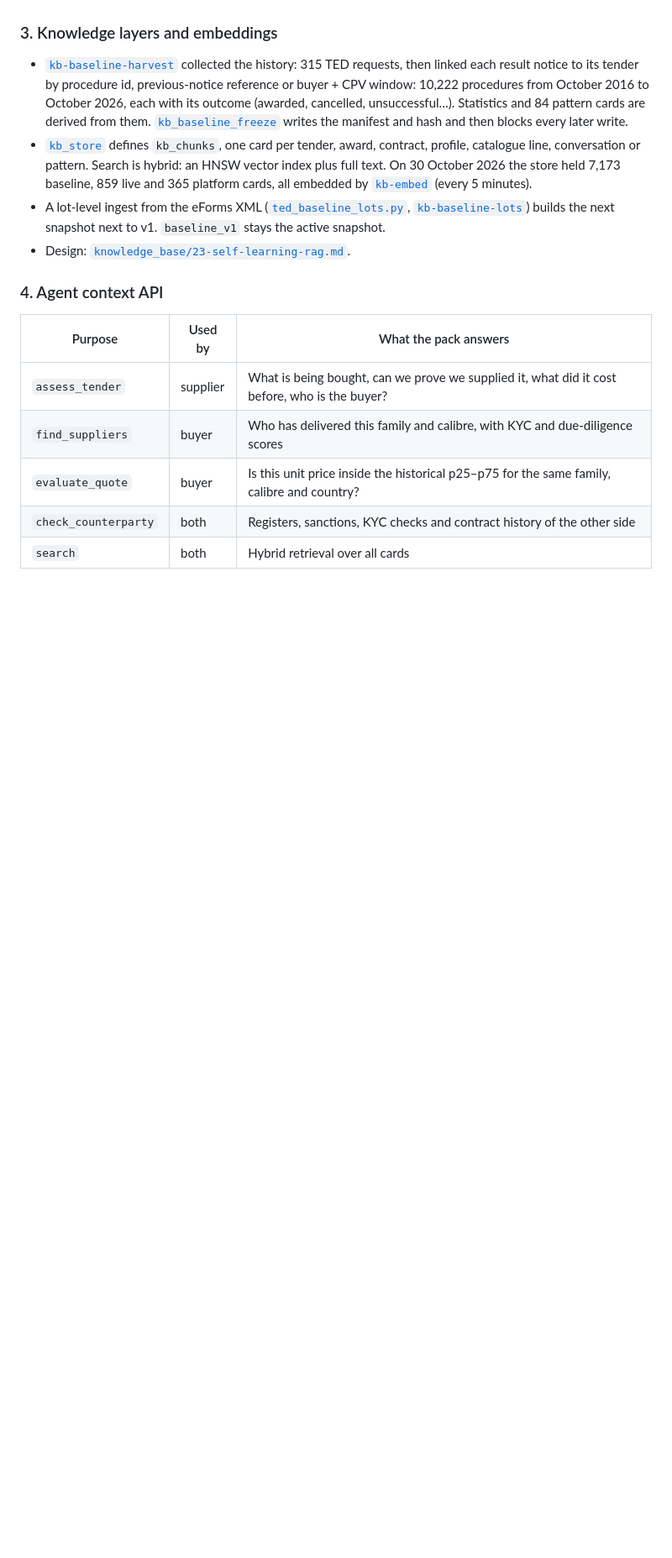
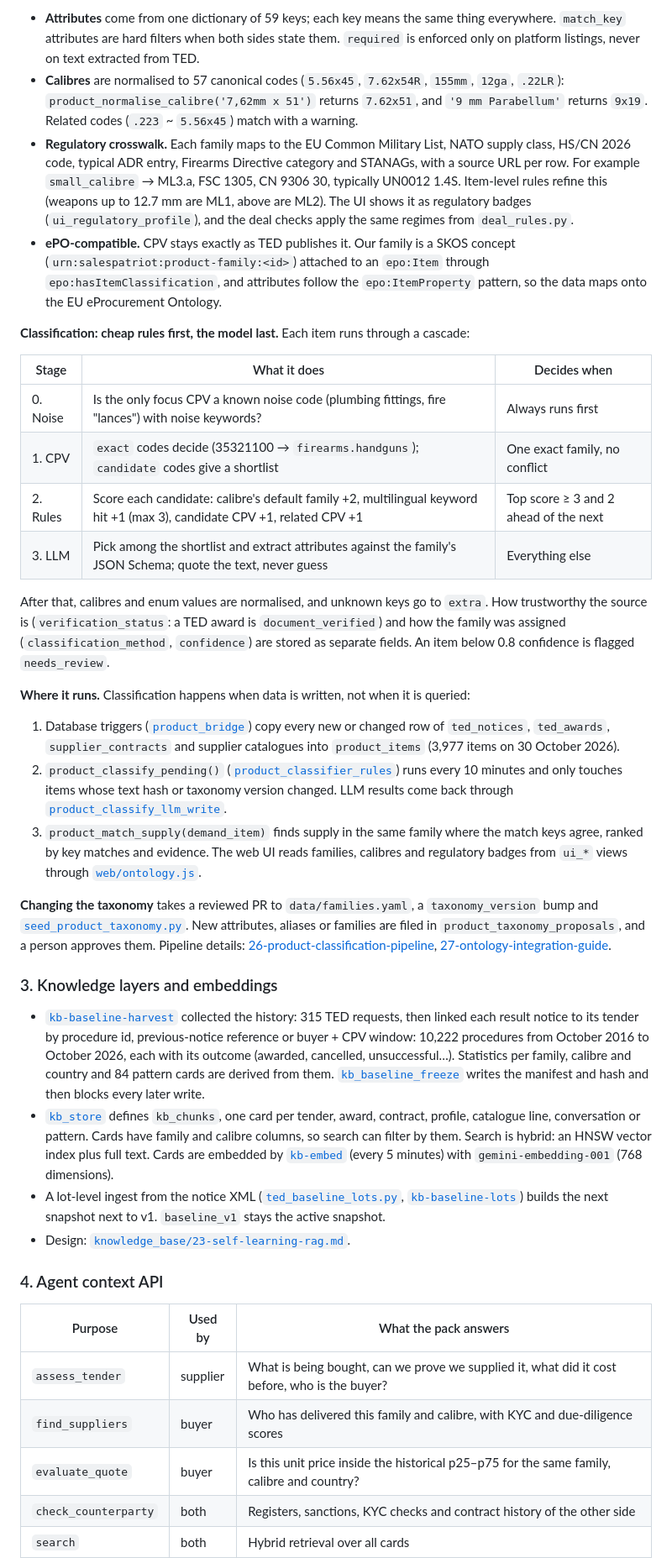
Before and after one commit to SzymonSt/salespatriot-agent, a Markdown page: README.md, the part around one of its changes. Shown at 84% size. Rendered like a GitHub page; blank space fills up the shorter version.

```diff
--- a/README.md
+++ b/README.md
@@ -98,16 +141,62 @@ flowchart LR
+- **Attributes** come from one dictionary of 59 keys; each key means the same thing everywhere. `match_key`
+  attributes are hard filters when both sides state them. `required` is enforced only on platform listings,
+  never on text extracted from TED.
+- **Calibres** are normalised to 57 canonical codes (`5.56x45`, `7.62x54R`, `155mm`, `12ga`, `.22LR`):
+  `product_normalise_calibre('7,62mm x 51')` returns `7.62x51`, and `'9 mm Parabellum'` returns `9x19`.
+  Related codes (`.223` ~ `5.56x45`) match with a warning.
+- **Regulatory crosswalk.** Each family maps to the EU Common Military List, NATO supply class, HS/CN 2026 code,
+  typical ADR entry, Firearms Directive category and STANAGs, with a source URL per row. For example
+  `small_calibre` → ML3.a, FSC 1305, CN 9306 30, typically UN0012 1.4S. Item-level rules refine this (weapons
+  up to 12.7 mm are ML1, above are ML2). The UI shows it as regulatory badges (`ui_regulatory_profile`), and the
+  deal checks apply the same regimes from `deal_rules.py`.
+- **ePO-compatible.** CPV stays exactly as TED publishes it. Our family is a SKOS concept
+  (`urn:salespatriot:product-family:<id>`) attached to an `epo:Item` through `epo:hasItemClassification`, and
+  attributes follow the `epo:ItemProperty` pattern, so the data maps onto the EU eProcurement Ontology.
+
+**Classification: cheap rules first, the model last.** Each item runs through a cascade:
+
+| Stage | What it does | Decides when |
+|---|---|---|
+| 0. Noise | Is the only focus CPV a known noise code (plumbing fittings, fire "lances") with noise keywords? | Always runs first |
+| 1. CPV | `exact` codes decide (35321100 → `firearms.handguns`); `candidate` codes give a shortlist | One exact family, no conflict |
+| 2. Rules | Score each candidate: calibre's default family +2, multilingual keyword hit +1 (max 3), candidate CPV +1, related CPV +1 | Top score ≥ 3 and 2 ahead of the next |
+| 3. LLM | Pick among the shortlist and extract attributes against the family's JSON Schema; quote the text, never guess | Everything else |
+
+After that, calibres and enum values are normalised, and unknown keys go to `extra`. How trustworthy the source is (`verification_status`: a TED award is `document_verified`) and how the
+family was assigned (`classification_method`, `confidence`) are stored as separate fields. An item below 0.8
+confidence is flagged `needs_review`.
+
+**Where it runs.** Classification happens when data is written, not when it is queried:
+1. Database triggers ([`product_bridge`](supabase/migrations/20261030134613_product_bridge.sql)) copy every new or
+   changed row of `ted_notices`, `ted_awards`, `supplier_contracts` and supplier catalogues into `product_items`
+   (3,977 items on 30 October 2026).
+2. `product_classify_pending()`
+   ([`product_classifier_rules`](supabase/migrations/20261030140649_product_classifier_rules.sql)) runs every
+   10 minutes and only touches items whose text hash or taxonomy version changed. LLM results come back through
+   [`product_classify_llm_write`](supabase/migrations/20261030141411_product_classify_llm_write.sql).
+3. `product_match_supply(demand_item)` finds supply in the same family where the match keys agree, ranked by
+   key matches and evidence. The web UI reads families, calibres and regulatory badges from `ui_*` views
+   through [`web/ontology.js`](web/ontology.js).
+
+**Changing the taxonomy** takes a reviewed PR to `data/families.yaml`, a `taxonomy_version` bump and
+[`seed_product_taxonomy.py`](seed_product_taxonomy.py). New attributes, aliases or families are filed in
+`product_taxonomy_proposals`, and a person approves them. Pipeline details:
+[26-product-classification-pipeline](knowledge_base/26-product-classification-pipeline.md),
+[27-ontology-integration-guide](knowledge_base/27-ontology-integration-guide.md).
 
 ### 3. Knowledge layers and embeddings
 - [`kb-baseline-harvest`](supabase/functions/kb-baseline-harvest/harvest.ts) collected the history:
   315 TED requests, then linked each result notice to its tender by procedure id, previous-notice reference
   or buyer + CPV window: 10,222 procedures from October 2016 to October 2026, each with its outcome
-  (awarded, cancelled, unsuccessful…). Statistics and 84 pattern cards are derived from them.
-  [`kb_baseline_freeze`](supabase/migrations/20261030150601_kb_baseline_freeze.sql) writes the manifest and
-  hash and then blocks every later write.
+  (awarded, cancelled, unsuccessful…). Statistics per family, calibre and country and 84 pattern cards are
+  derived from them. [`kb_baseline_freeze`](supabase/migrations/20261030150601_kb_baseline_freeze.sql) writes
+  the manifest and hash and then blocks every later write.
 - [`kb_store`](supabase/migrations/20261030142503_kb_store.sql) defines `kb_chunks`, one card per tender,
-  award, contract, profile, catalogue line, conversation or pattern. Search is hybrid: an HNSW vector index plus
-  full text. On 30 October 2026 the store held 7,173 baseline, 859 live and 365 platform cards, all embedded by
-  [`kb-embed`](supabase/functions/kb-embed/embed.ts) (every 5 minutes).
-- A lot-level ingest from the eForms XML ([`ted_baseline_lots.py`](ted_baseline_lots.py),
+  award, contract, profile, catalogue line, conversation or pattern. Cards have family and calibre columns, so
+  search can filter by them. Search is hybrid: an HNSW vector index plus full text. Cards are embedded by
+  [`kb-embed`](supabase/functions/kb-embed/embed.ts) (every 5 minutes) with `gemini-embedding-001`
+  (768 dimensions).
+- A lot-level ingest from the notice XML ([`ted_baseline_lots.py`](ted_baseline_lots.py),
   [`kb-baseline-lots`](supabase/functions/kb-baseline-lots/lots.ts)) builds the next snapshot next to v1.
   `baseline_v1` stays the active snapshot.
 - Design: [`knowledge_base/23-self-learning-rag.md`](knowledge_base/23-self-learning-rag.md).
```
Also changed, not shown: other parts of README.md (+77 -49 lines).
